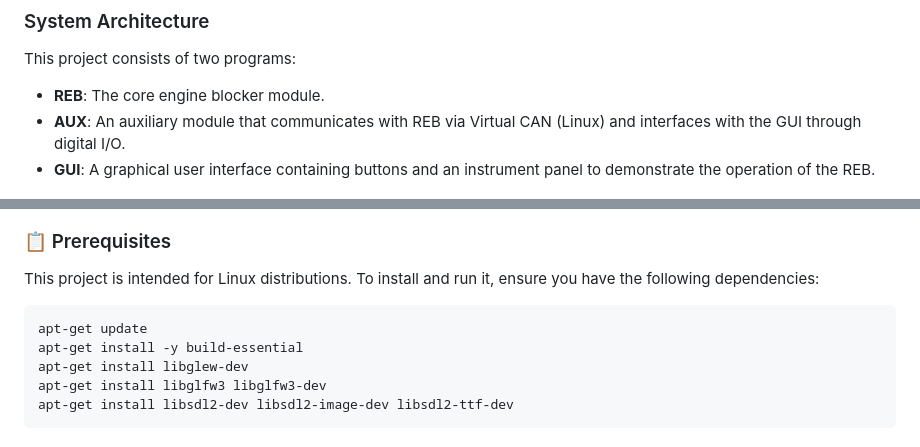
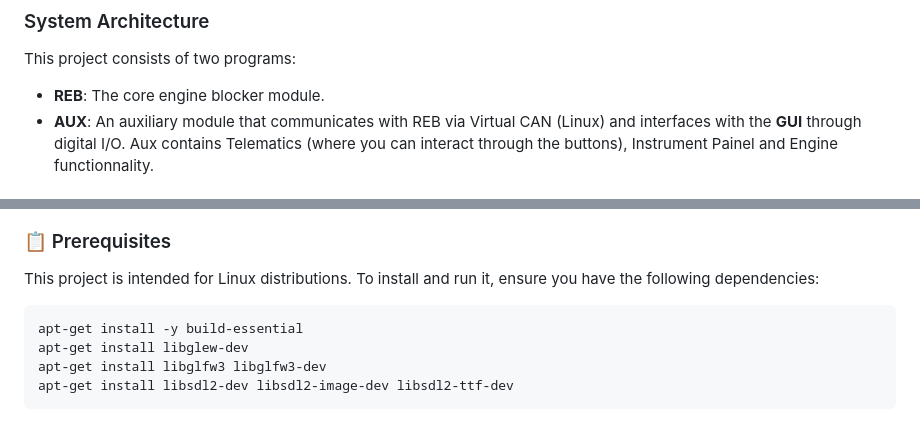
Before and after one commit to hramos94/projeto_final_residencia, a Markdown page: README.md, 2 parts joined by grey strips. Rendered like a GitHub page.

Commit message:
doc:updated readme

````diff
--- a/README.md
+++ b/README.md
@@ -44,8 +44,7 @@ These instructions will help you get a copy of the project running on your local
 This project consists of two programs:
 
 - **REB**: The core engine blocker module.
-- **AUX**: An auxiliary module that communicates with REB via Virtual CAN (Linux) and interfaces with the GUI through digital I/O.
-- **GUI**: A graphical user interface containing buttons and an instrument panel to demonstrate the operation of the REB.
+- **AUX**: An auxiliary module that communicates with REB via Virtual CAN (Linux) and interfaces with the **GUI** through digital I/O. Aux contains Telematics (where you can interact through the buttons), Instrument Painel and Engine functionnality.
 
 ![System Architecture](./project.png)
 
@@ -54,7 +53,6 @@ This project consists of two programs:
 This project is intended for Linux distributions. To install and run it, ensure you have the following dependencies:
 
 ```
-apt-get update
 apt-get install -y build-essential
 apt-get install libglew-dev
 apt-get install libglfw3 libglfw3-dev
````
Also changed, not shown: other parts of README.md (+1 -1 lines).
